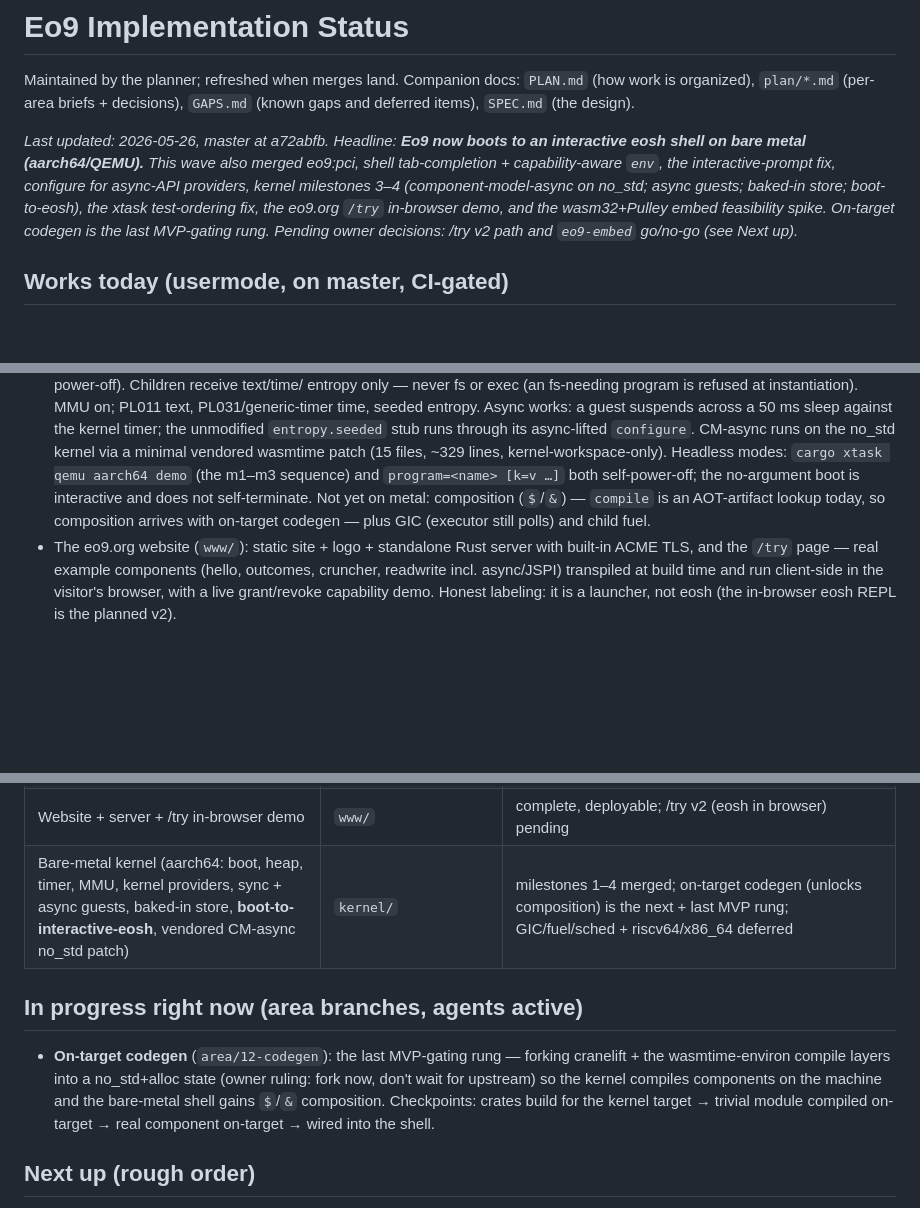
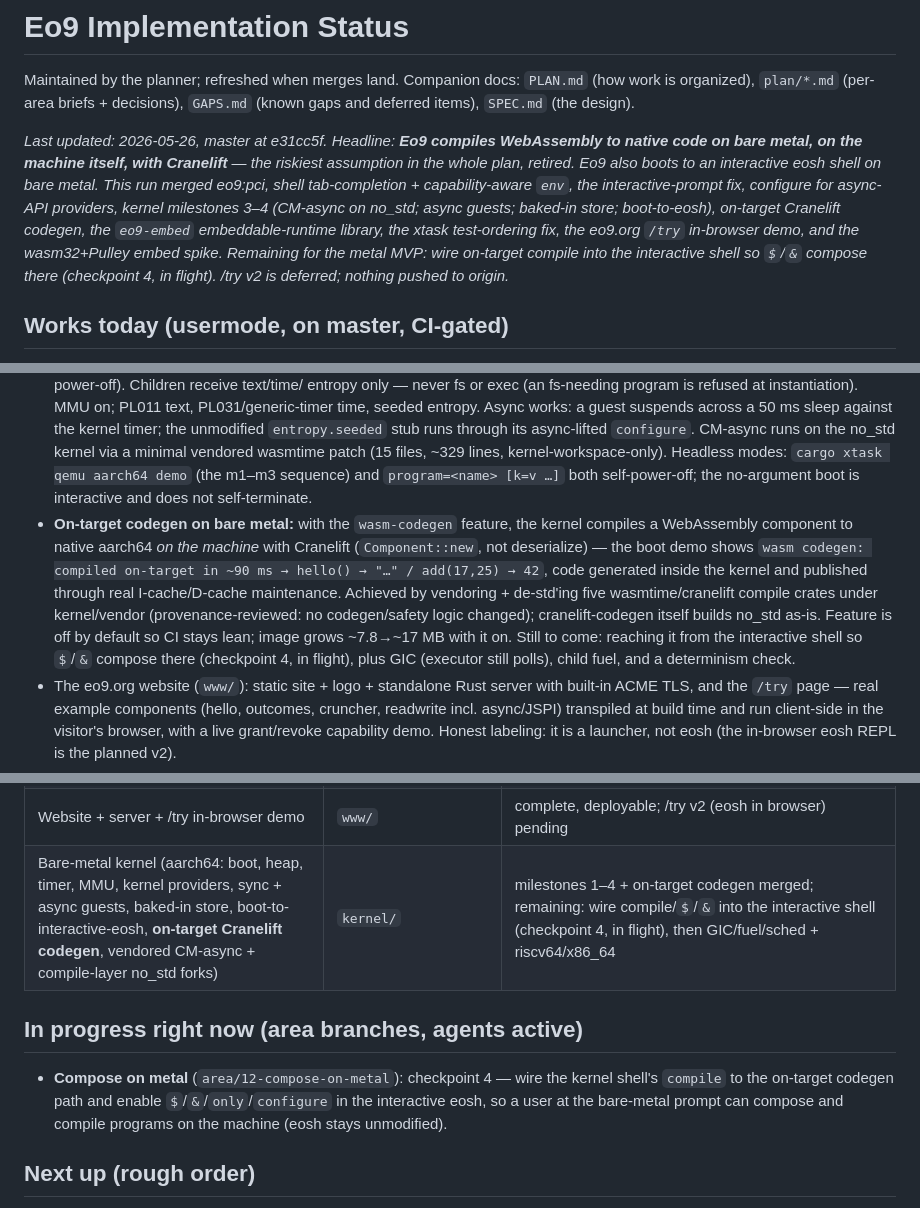
Before and after one commit to wyager/eo9, a Markdown page: STATUS.md, 3 parts joined by grey strips. GitHub-like rendering; blank space fills up the shorter version.

Commit message:
Docs: on-target Cranelift codegen on bare metal merged; refresh STATUS and GAPS

```diff
--- a/STATUS.md
+++ b/STATUS.md
@@ -3,12 +3,14 @@
 Maintained by the planner; refreshed when merges land. Companion docs: `PLAN.md` (how work is organized),
 `plan/*.md` (per-area briefs + decisions), `GAPS.md` (known gaps and deferred items), `SPEC.md` (the design).
 
-_Last updated: 2026-05-26, master at a72abfb. Headline: **Eo9 now boots to an interactive eosh shell on
-bare metal (aarch64/QEMU).** This wave also merged eo9:pci, shell tab-completion + capability-aware `env`,
-the interactive-prompt fix, configure for async-API providers, kernel milestones 3–4 (component-model-async
-on no_std; async guests; baked-in store; boot-to-eosh), the xtask test-ordering fix, the eo9.org `/try`
-in-browser demo, and the wasm32+Pulley embed feasibility spike. On-target codegen is the last MVP-gating
-rung. Pending owner decisions: /try v2 path and `eo9-embed` go/no-go (see Next up)._
+_Last updated: 2026-05-26, master at e31cc5f. Headline: **Eo9 compiles WebAssembly to native code on bare
+metal, on the machine itself, with Cranelift** — the riskiest assumption in the whole plan, retired. Eo9
+also boots to an interactive eosh shell on bare metal. This run merged eo9:pci, shell tab-completion +
+capability-aware `env`, the interactive-prompt fix, configure for async-API providers, kernel milestones 3–4
+(CM-async on no_std; async guests; baked-in store; boot-to-eosh), on-target Cranelift codegen, the
+`eo9-embed` embeddable-runtime library, the xtask test-ordering fix, the eo9.org `/try` in-browser demo, and
+the wasm32+Pulley embed spike. Remaining for the metal MVP: wire on-target compile into the interactive
+shell so `$`/`&` compose there (checkpoint 4, in flight). /try v2 is deferred; nothing pushed to origin._
 
 ## Works today (usermode, on master, CI-gated)
 
@@ -42,9 +44,15 @@ rung. Pending owner decisions: /try v2 path and `eo9-embed` go/no-go (see Next u
   kernel timer; the unmodified `entropy.seeded` stub runs through its async-lifted `configure`. CM-async runs
   on the no_std kernel via a minimal vendored wasmtime patch (15 files, ~329 lines, kernel-workspace-only).
   Headless modes: `cargo xtask qemu aarch64 demo` (the m1–m3 sequence) and `program=<name> [k=v …]` both
-  self-power-off; the no-argument boot is interactive and does not self-terminate. Not yet on metal:
-  composition (`$`/`&`) — `compile` is an AOT-artifact lookup today, so composition arrives with on-target
-  codegen — plus GIC (executor still polls) and child fuel.
+  self-power-off; the no-argument boot is interactive and does not self-terminate.
+- **On-target codegen on bare metal:** with the `wasm-codegen` feature, the kernel compiles a WebAssembly
+  component to native aarch64 *on the machine* with Cranelift (`Component::new`, not deserialize) — the boot
+  demo shows `wasm codegen: compiled on-target in ~90 ms → hello() → "…" / add(17,25) → 42`, code generated
+  inside the kernel and published through real I-cache/D-cache maintenance. Achieved by vendoring + de-std'ing
+  five wasmtime/cranelift compile crates under kernel/vendor (provenance-reviewed: no codegen/safety logic
+  changed); cranelift-codegen itself builds no_std as-is. Feature is off by default so CI stays lean; image
+  grows ~7.8→~17 MB with it on. Still to come: reaching it from the interactive shell so `$`/`&` compose
+  there (checkpoint 4, in flight), plus GIC (executor still polls), child fuel, and a determinism check.
 - The eo9.org website (`www/`): static site + logo + standalone Rust server with built-in ACME TLS, and the
   `/try` page — real example components (hello, outcomes, cruncher, readwrite incl. async/JSPI) transpiled
   at build time and run client-side in the visitor's browser, with a live grant/revoke capability demo.
@@ -69,15 +77,13 @@ rung. Pending owner decisions: /try v2 path and `eo9-embed` go/no-go (see Next u
 | Usermode binary `eo9` | `crates/eo9` | run/store/describe/compile/cache/shell/demo-seeding done |
 | Embeddable runtime (`Eo9` builder, Sandbox + Host backends behind a `ProviderSource` seam, safe capability defaults) | `crates/eo9-embed` | complete; foundation for `eo9 bundle` and the deferred wasm32 backend; sandbox-only builds with `--no-default-features` |
 | Website + server + /try in-browser demo | `www/` | complete, deployable; /try v2 (eosh in browser) pending |
-| Bare-metal kernel (aarch64: boot, heap, timer, MMU, kernel providers, sync + async guests, baked-in store, **boot-to-interactive-eosh**, vendored CM-async no_std patch) | `kernel/` | milestones 1–4 merged; on-target codegen (unlocks composition) is the next + last MVP rung; GIC/fuel/sched + riscv64/x86_64 deferred |
+| Bare-metal kernel (aarch64: boot, heap, timer, MMU, kernel providers, sync + async guests, baked-in store, boot-to-interactive-eosh, **on-target Cranelift codegen**, vendored CM-async + compile-layer no_std forks) | `kernel/` | milestones 1–4 + on-target codegen merged; remaining: wire compile/`$`/`&` into the interactive shell (checkpoint 4, in flight), then GIC/fuel/sched + riscv64/x86_64 |
 
 ## In progress right now (area branches, agents active)
 
-- **On-target codegen** (`area/12-codegen`): the last MVP-gating rung — forking cranelift + the
-  wasmtime-environ compile layers into a no_std+alloc state (owner ruling: fork now, don't wait for
-  upstream) so the kernel compiles components on the machine and the bare-metal shell gains `$`/`&`
-  composition. Checkpoints: crates build for the kernel target → trivial module compiled on-target →
-  real component on-target → wired into the shell.
+- **Compose on metal** (`area/12-compose-on-metal`): checkpoint 4 — wire the kernel shell's `compile` to the
+  on-target codegen path and enable `$`/`&`/`only`/`configure` in the interactive eosh, so a user at the
+  bare-metal prompt can compose and compile programs on the machine (eosh stays unmodified).
 
 ## Next up (rough order)
 
```
Also changed, not shown: GAPS.md (+12 -13 lines).
